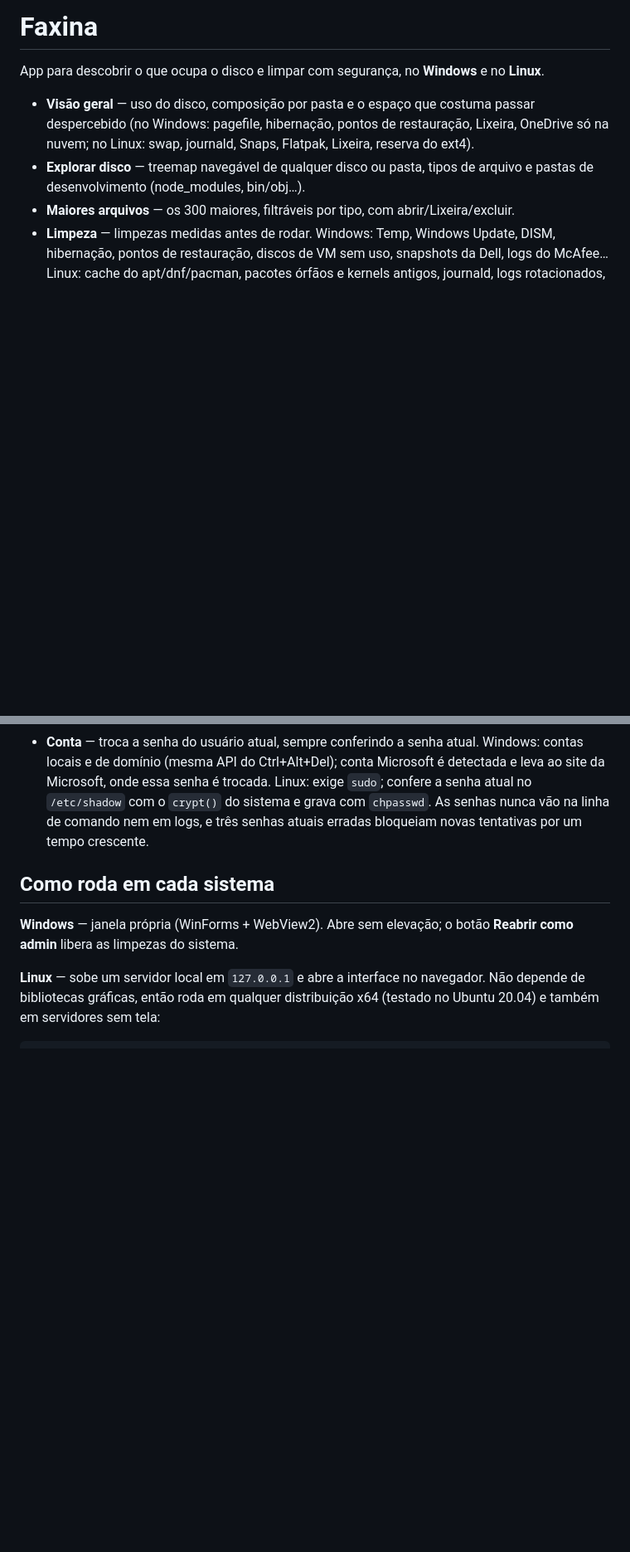
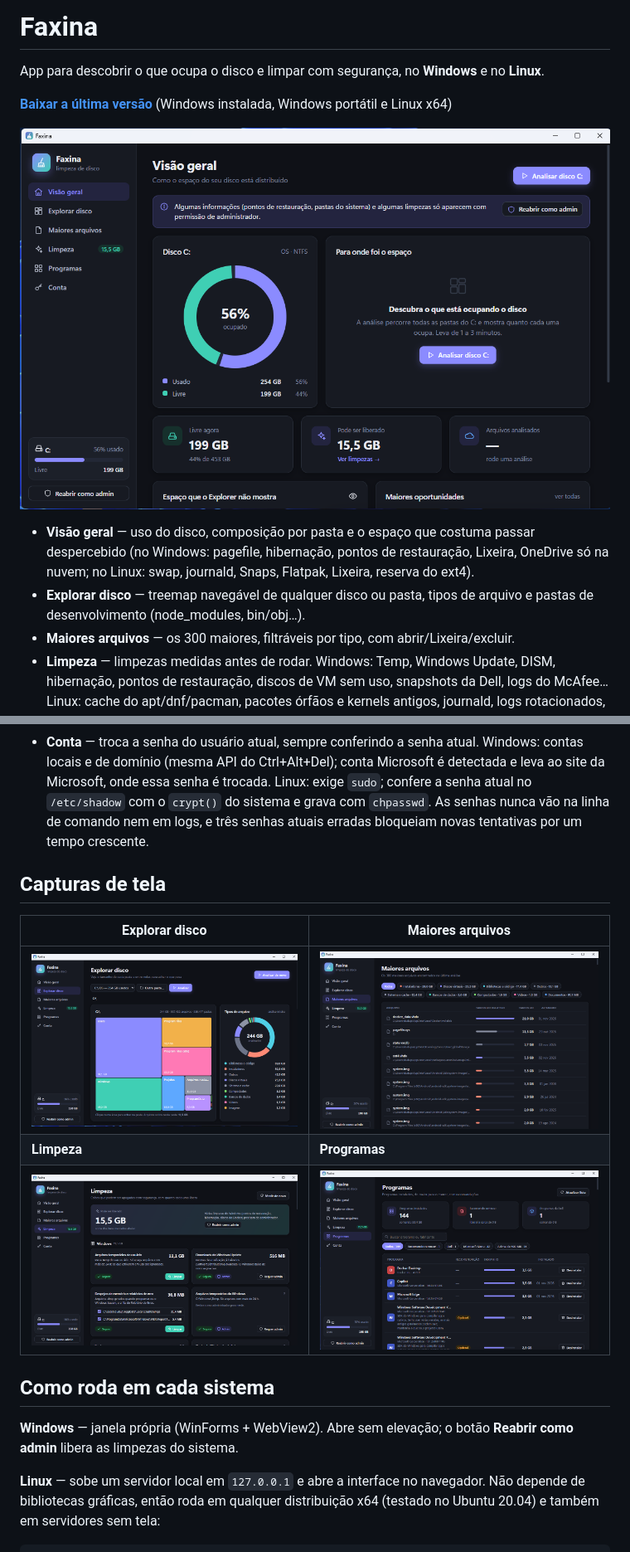
Before and after one commit to EduardoPrudencio/faxina, a Markdown page: README.md, 2 parts joined by grey strips. Shown at 83% size. Drawn GitHub-style; pictures changed too: docs/explorar-disco.png (added), docs/limpeza.png (added), docs/maiores-arquivos.png (added); blank space fills up the shorter version.

Commit message:
Adiciona capturas de tela ao README

```diff
--- a/README.md
+++ b/README.md
@@ -1,6 +1,10 @@
 # Faxina
 
 App para descobrir o que ocupa o disco e limpar com segurança, no **Windows** e no **Linux**.
+
+**[Baixar a última versão](https://github.com/EduardoPrudencio/faxina/releases/latest)** (Windows instalada, Windows portátil e Linux x64)
+
+![Visão geral do disco, com o espaço usado e livre e o atalho para as limpezas](docs/visao-geral.png)
 
 - **Visão geral** — uso do disco, composição por pasta e o espaço que costuma passar despercebido (no Windows: pagefile, hibernação, pontos de restauração, Lixeira, OneDrive só na nuvem; no Linux: swap, journald, Snaps, Flatpak, Lixeira, reserva do ext4).
 - **Explorar disco** — treemap navegável de qualquer disco ou pasta, tipos de arquivo e pastas de desenvolvimento (node_modules, bin/obj…).
@@ -8,6 +12,14 @@ App para descobrir o que ocupa o disco e limpar com segurança, no **Windows** e
 - **Limpeza** — limpezas medidas antes de rodar. Windows: Temp, Windows Update, DISM, hibernação, pontos de restauração, discos de VM sem uso, snapshots da Dell, logs do McAfee… Linux: cache do apt/dnf/pacman, pacotes órfãos e kernels antigos, journald, logs rotacionados, Snaps antigos, runtimes Flatpak, ~/.cache… Nos dois: npm, Yarn, pnpm, NuGet, Gradle, pip, Cypress, node_modules parados, Docker, VS Code/Cursor.
 - **Programas** — o que está instalado (Windows: Win32 + Store; Linux: apt/rpm, Snap, Flatpak), por tamanho, com recomendações e botão de desinstalar.
 - **Conta** — troca a senha do usuário atual, sempre conferindo a senha atual. Windows: contas locais e de domínio (mesma API do Ctrl+Alt+Del); conta Microsoft é detectada e leva ao site da Microsoft, onde essa senha é trocada. Linux: exige `sudo`; confere a senha atual no `/etc/shadow` com o `crypt()` do sistema e grava com `chpasswd`. As senhas nunca vão na linha de comando nem em logs, e três senhas atuais erradas bloqueiam novas tentativas por um tempo crescente.
+
+## Capturas de tela
+
+| Explorar disco | Maiores arquivos |
+|---|---|
+| ![Treemap das pastas do disco e gráfico por tipo de arquivo](docs/explorar-disco.png) | ![Lista dos maiores arquivos com filtros por tipo](docs/maiores-arquivos.png) |
+| **Limpeza** | **Programas** |
+| ![Limpezas com o espaço que cada uma libera](docs/limpeza.png) | ![Programas instalados por tamanho, com recomendações](docs/programas.png) |
 
 ## Como roda em cada sistema
 
```
